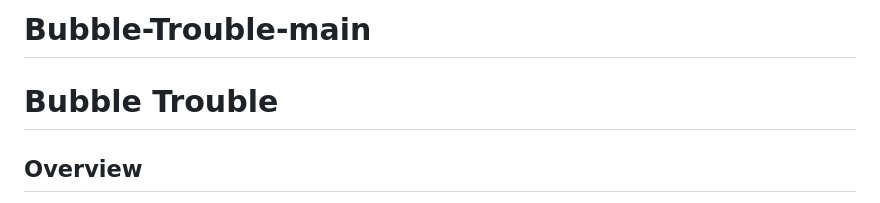
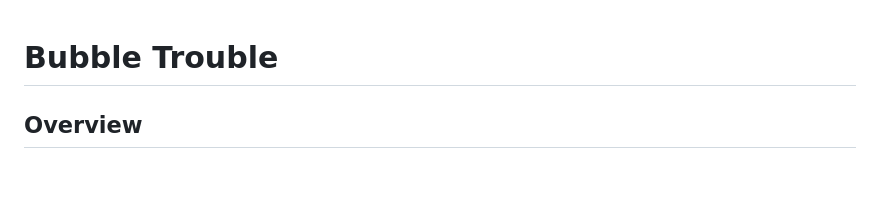
Before and after one commit to dshetty3/Bubble-Trouble-main, a Markdown page: README.md, the part around the change. GitHub-like rendering; blank space fills up the shorter version.

```diff
--- a/README.md
+++ b/README.md
@@ -1,4 +1,3 @@
-# Bubble-Trouble-main
 <!DOCTYPE html>
 <html lang="en">
 <head>
```
